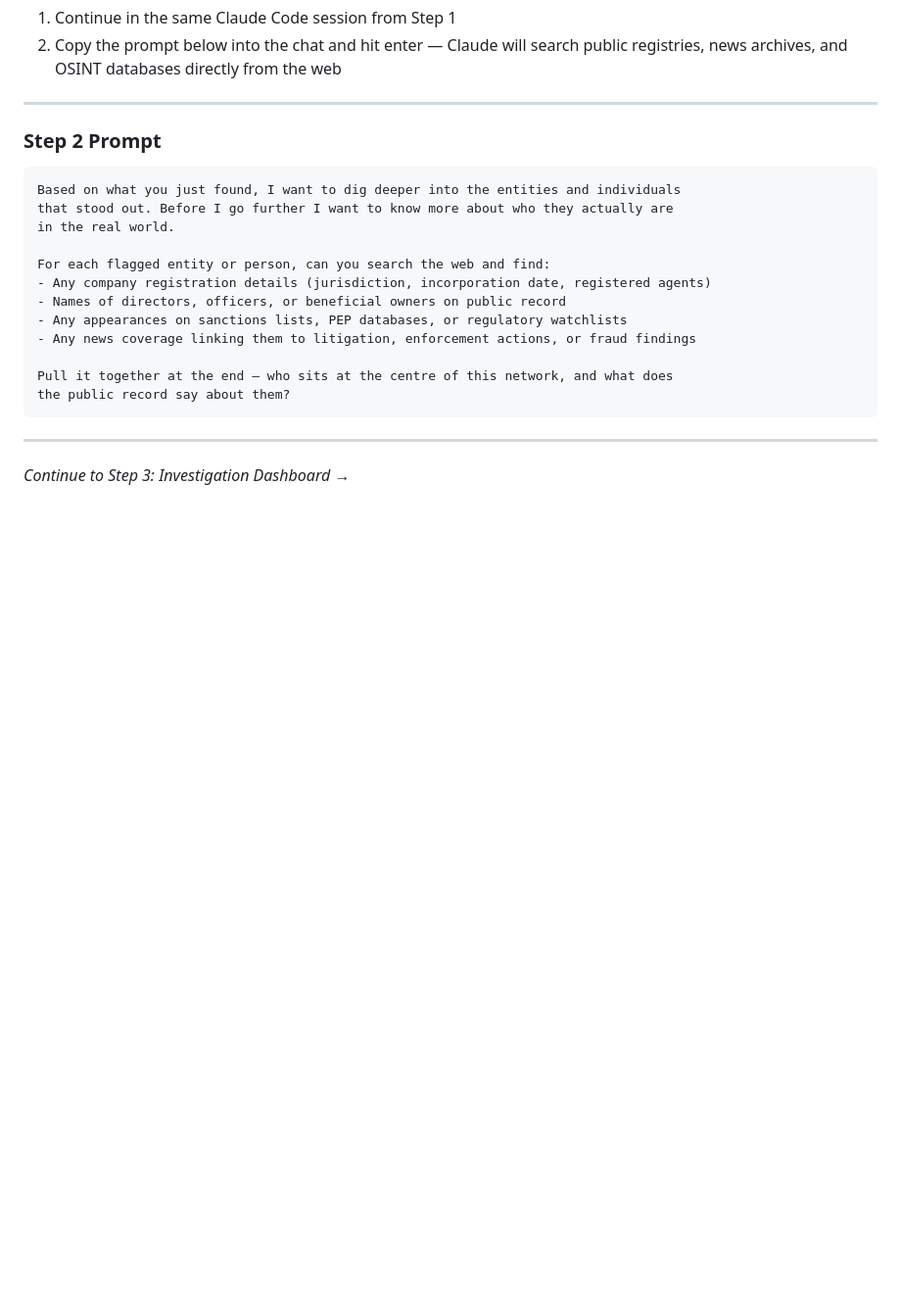
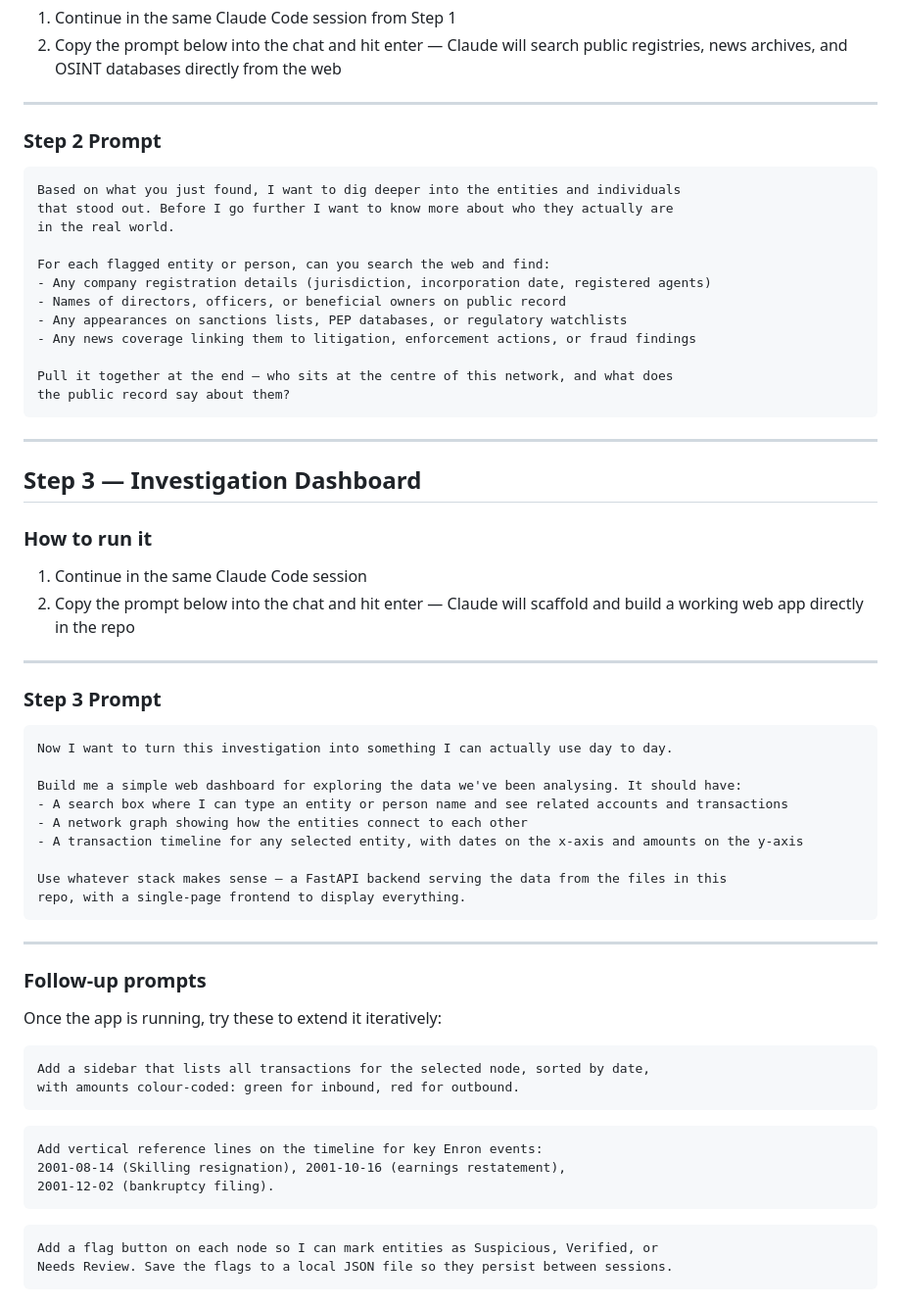
Before and after one commit to Basvdbrink1998/Claude_demo, a Markdown page: storyline.md, the part around the change. Shown at 98% size. Rendered like a GitHub page; blank space fills up the shorter version.

Commit message:
Add Step 3: Investigation Dashboard to storyline
Adds vibe-coding step with a starter prompt to scaffold a FastAPI +
single-page dashboard, plus three follow-up prompts for the sidebar,
timeline event markers, and entity flagging features.

Co-Authored-By: Claude Sonnet 4.6 <noreply@anthropic.com>

````diff
--- a/storyline.md
+++ b/storyline.md
@@ -83,4 +83,48 @@ the public record say about them?
 
 ---
 
-*Continue to Step 3: Investigation Dashboard →*
+## Step 3 — Investigation Dashboard
+
+### How to run it
+
+1. Continue in the same Claude Code session
+2. Copy the prompt below into the chat and hit enter — Claude will scaffold and build a
+   working web app directly in the repo
+
+---
+
+### Step 3 Prompt
+
+```
+Now I want to turn this investigation into something I can actually use day to day.
+
+Build me a simple web dashboard for exploring the data we've been analysing. It should have:
+- A search box where I can type an entity or person name and see related accounts and transactions
+- A network graph showing how the entities connect to each other
+- A transaction timeline for any selected entity, with dates on the x-axis and amounts on the y-axis
+
+Use whatever stack makes sense — a FastAPI backend serving the data from the files in this
+repo, with a single-page frontend to display everything.
+```
+
+---
+
+### Follow-up prompts
+
+Once the app is running, try these to extend it iteratively:
+
+```
+Add a sidebar that lists all transactions for the selected node, sorted by date,
+with amounts colour-coded: green for inbound, red for outbound.
+```
+
+```
+Add vertical reference lines on the timeline for key Enron events:
+2001-08-14 (Skilling resignation), 2001-10-16 (earnings restatement),
+2001-12-02 (bankruptcy filing).
+```
+
+```
+Add a flag button on each node so I can mark entities as Suspicious, Verified, or
+Needs Review. Save the flags to a local JSON file so they persist between sessions.
+```
````
